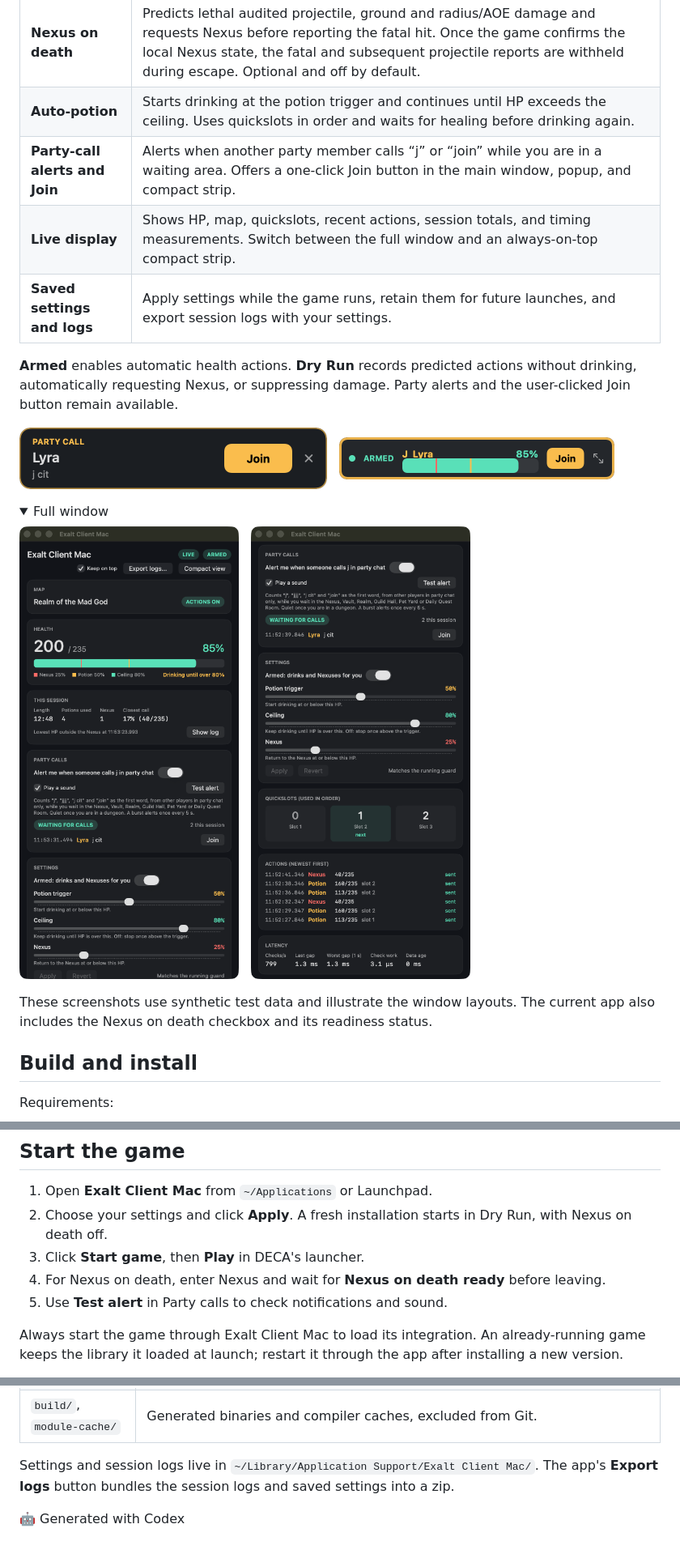
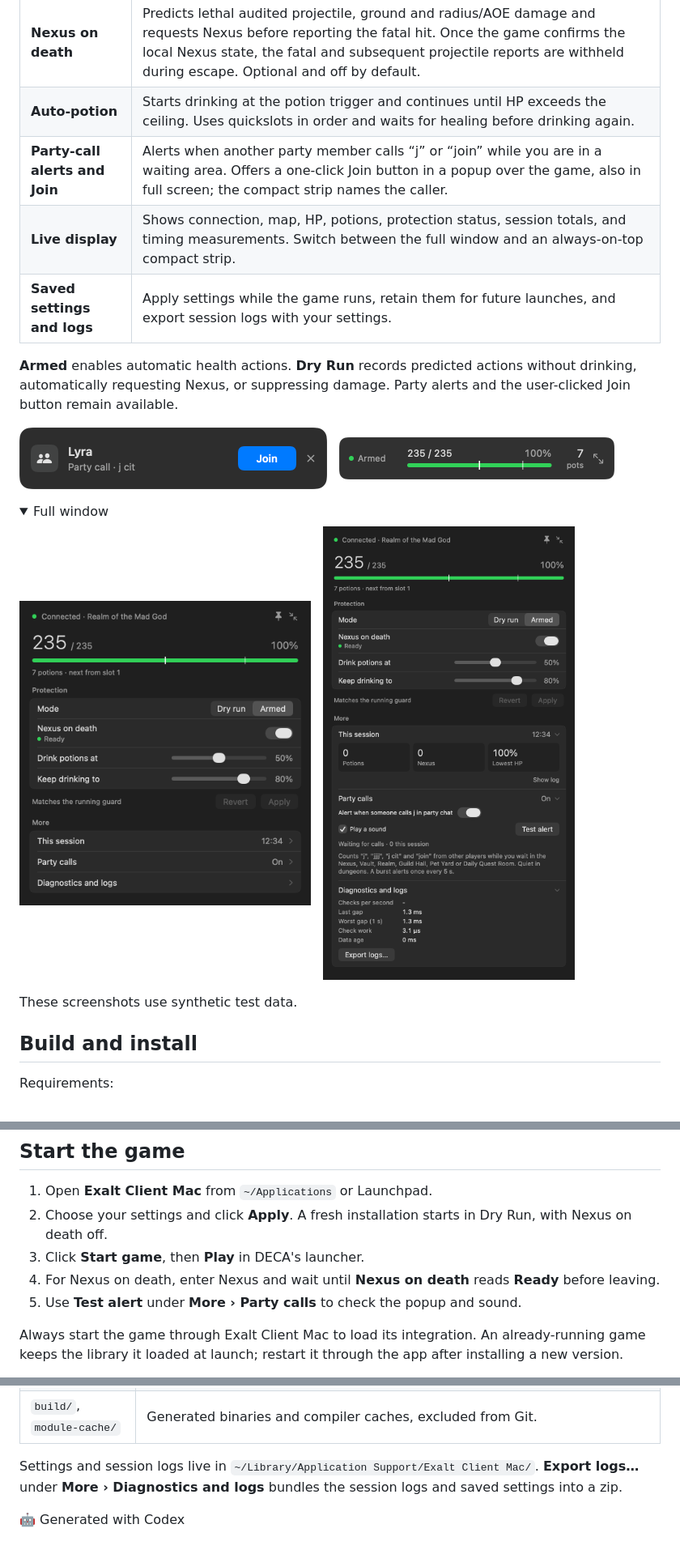
Before and after one commit to ehongkuo/exalt-client-mac, a Markdown page: README.md, 3 parts joined by grey strips. Shown at 81% size. Rendered like a GitHub page; pictures changed too: docs/compact-strip.png, docs/full-view-scrolled.png, docs/full-view.png; folded sections open.

```diff
--- a/README.md
+++ b/README.md
@@ -8,8 +8,8 @@ A local macOS companion for Realm of the Mad God Exalt. It launches the game thr
 | --- | --- |
 | **Nexus on death** | Predicts lethal audited projectile, ground and radius/AOE damage and requests Nexus before reporting the fatal hit. Once the game confirms the local Nexus state, the fatal and subsequent projectile reports are withheld during escape. Optional and off by default. |
 | **Auto-potion** | Starts drinking at the potion trigger and continues until HP exceeds the ceiling. Uses quickslots in order and waits for healing before drinking again. |
-| **Party-call alerts and Join** | Alerts when another party member calls “j” or “join” while you are in a waiting area. Offers a one-click Join button in the main window, popup, and compact strip. |
-| **Live display** | Shows HP, map, quickslots, recent actions, session totals, and timing measurements. Switch between the full window and an always-on-top compact strip. |
+| **Party-call alerts and Join** | Alerts when another party member calls “j” or “join” while you are in a waiting area. Offers a one-click Join button in a popup over the game, also in full screen; the compact strip names the caller. |
+| **Live display** | Shows connection, map, HP, potions, protection status, session totals, and timing measurements. Switch between the full window and an always-on-top compact strip. |
 | **Saved settings and logs** | Apply settings while the game runs, retain them for future launches, and export session logs with your settings. |
 
 **Armed** enables automatic health actions. **Dry Run** records predicted actions without drinking, automatically requesting Nexus, or suppressing damage. Party alerts and the user-clicked Join button remain available.
@@ -29,7 +29,7 @@ A local macOS companion for Realm of the Mad God Exalt. It launches the game thr
 </p>
 </details>
 
-These screenshots use synthetic test data and illustrate the window layouts. The current app also includes the Nexus on death checkbox and its readiness status.
+These screenshots use synthetic test data.
 
 ## Build and install
 
@@ -57,8 +57,8 @@ The installed app contains its integration library and supported-game fingerprin
 1. Open **Exalt Client Mac** from `~/Applications` or Launchpad.
 2. Choose your settings and click **Apply**. A fresh installation starts in Dry Run, with Nexus on death off.
 3. Click **Start game**, then **Play** in DECA's launcher.
-4. For Nexus on death, enter Nexus and wait for **Nexus on death ready** before leaving.
-5. Use **Test alert** in Party calls to check notifications and sound.
+4. For Nexus on death, enter Nexus and wait until **Nexus on death** reads **Ready** before leaving.
+5. Use **Test alert** under **More › Party calls** to check the popup and sound.
 
 Always start the game through Exalt Client Mac to load its integration. An already-running game keeps the library it loaded at launch; restart it through the app after installing a new version.
 
@@ -187,6 +187,6 @@ The automated tests use a simulated game/runtime and do not act on the real game
 | `docs/` | Architecture notes, intervention notes, and screenshots. |
 | `build/`, `module-cache/` | Generated binaries and compiler caches, excluded from Git. |
 
-Settings and session logs live in `~/Library/Application Support/Exalt Client Mac/`. The app's **Export logs** button bundles the session logs and saved settings into a zip.
+Settings and session logs live in `~/Library/Application Support/Exalt Client Mac/`. **Export logs…** under **More › Diagnostics and logs** bundles the session logs and saved settings into a zip.
 
 🤖 Generated with Codex
```
Also changed, not shown: other parts of README.md (+10 -10 lines), 1 other file.
